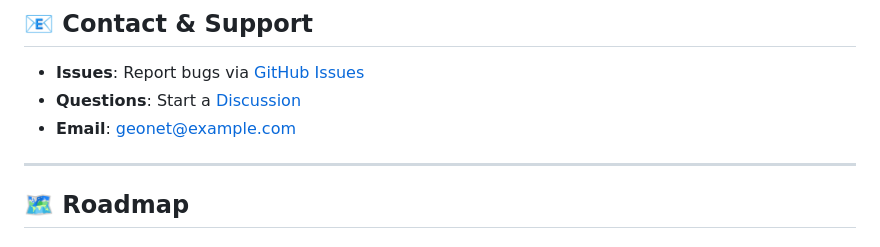
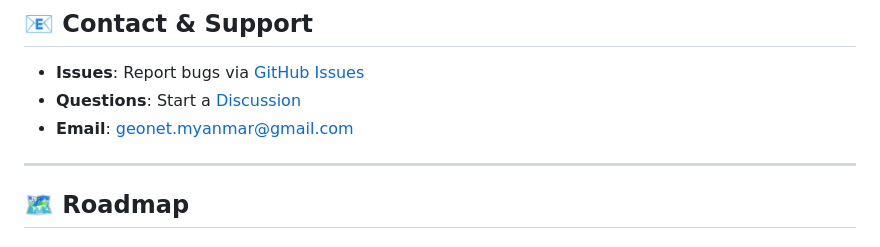
Before and after one commit to geonet-myanmar/geonet-game, a Markdown page: README.md, the part around the change. Rendered like a GitHub page.

```diff
--- a/README.md
+++ b/README.md
@@ -356,7 +356,7 @@ SOFTWARE.
 
 - **Issues**: Report bugs via [GitHub Issues](https://github.com/yourusername/geonet/issues)
 - **Questions**: Start a [Discussion](https://github.com/yourusername/geonet/discussions)
-- **Email**: geonet@example.com
+- **Email**: geonet.myanmar@gmail.com
 
 ---
 
```
